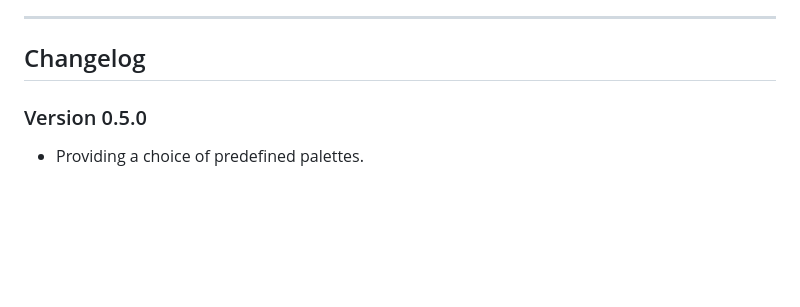
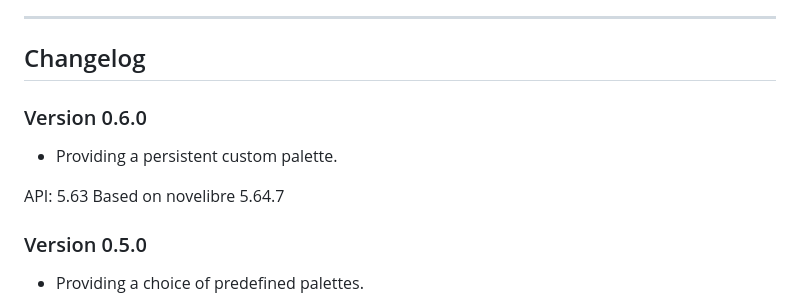
Before and after one commit to peter88213/nv_color_palette, a Markdown page: docs/changelog.md, the part around the change. Rendered like a GitHub page; blank space fills up the shorter version.

```diff
--- a/docs/changelog.md
+++ b/docs/changelog.md
@@ -3,6 +3,14 @@
 ------------------------------------------------------------------------
 
 ## Changelog
+
+### Version 0.6.0
+
+- Providing a persistent custom palette.
+
+API: 5.63
+Based on novelibre 5.64.7
+
 
 ### Version 0.5.0
 
```
Also changed, not shown: README.md (+7 -7 lines), docs/template/README.md (+1 -1 lines), docs/Screenshots/screen01.png (added), 13 other files.
